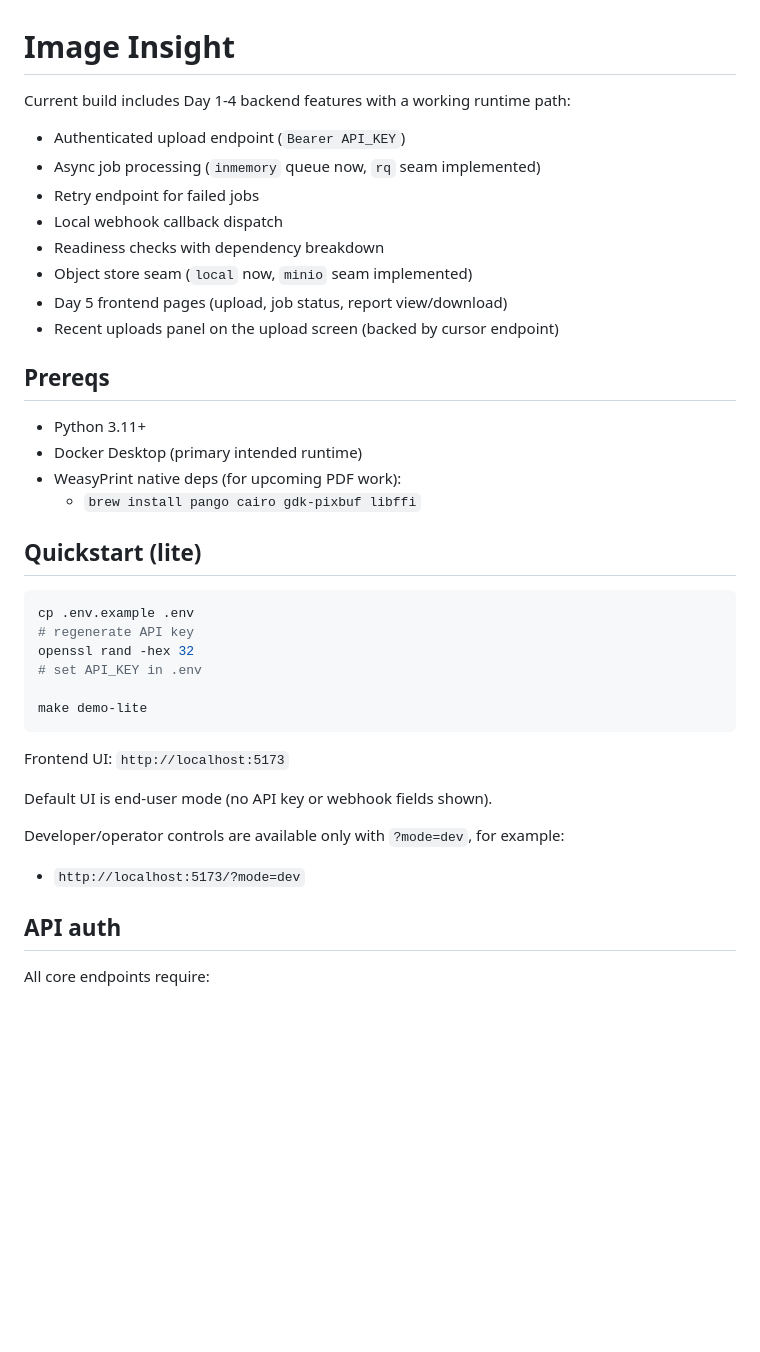
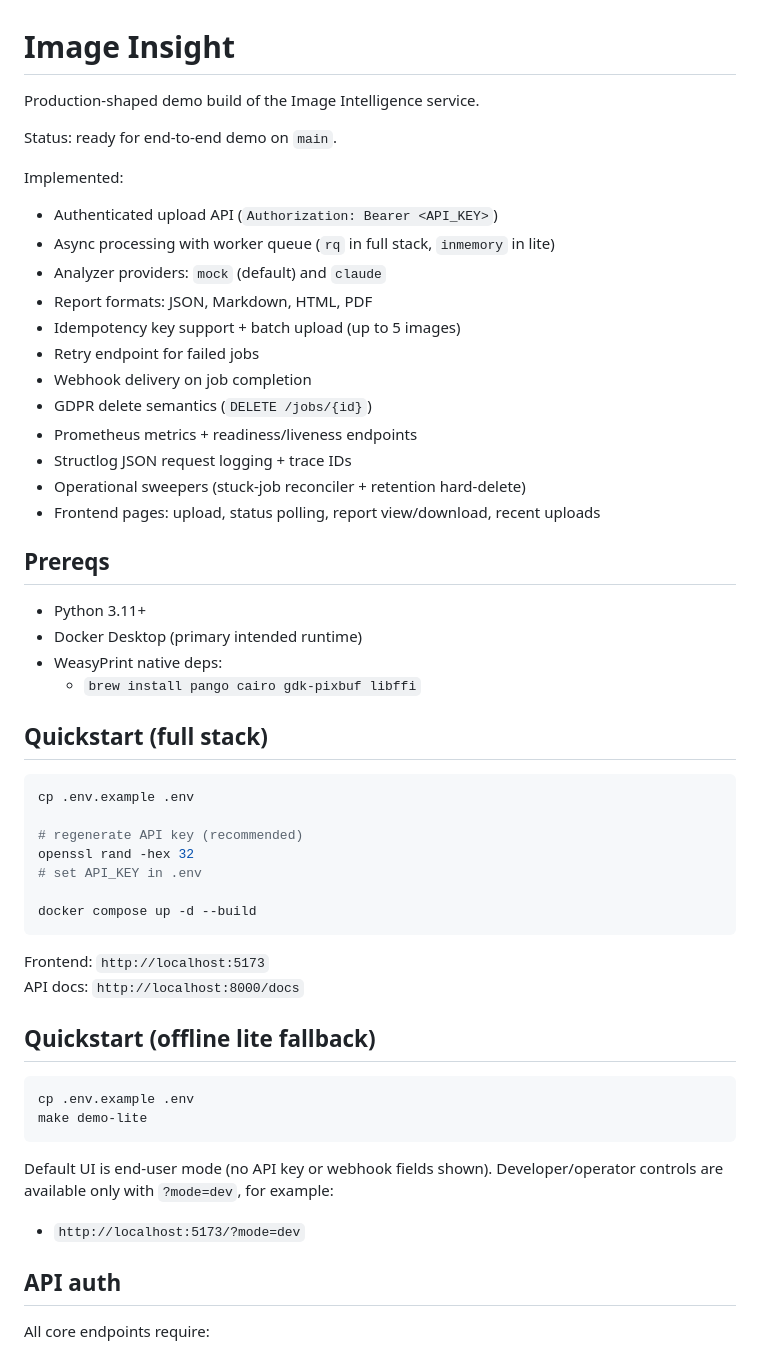
Before and after one commit to ObinnaIheanachor/image-lens, a Markdown page: README.md, the part around one of its changes. GitHub-like rendering; blank space fills up the shorter version.

Commit message:
docs: refresh README to project-ready state and demo validation flow

````diff
--- a/README.md
+++ b/README.md
@@ -1,39 +1,52 @@
 # Image Insight
 
-Current build includes Day 1-4 backend features with a working runtime path:
-- Authenticated upload endpoint (`Bearer API_KEY`)
-- Async job processing (`inmemory` queue now, `rq` seam implemented)
+Production-shaped demo build of the Image Intelligence service.
+
+Status: ready for end-to-end demo on `main`.
+
+Implemented:
+- Authenticated upload API (`Authorization: Bearer <API_KEY>`)
+- Async processing with worker queue (`rq` in full stack, `inmemory` in lite)
+- Analyzer providers: `mock` (default) and `claude`
+- Report formats: JSON, Markdown, HTML, PDF
+- Idempotency key support + batch upload (up to 5 images)
 - Retry endpoint for failed jobs
-- Local webhook callback dispatch
-- Readiness checks with dependency breakdown
-- Object store seam (`local` now, `minio` seam implemented)
-- Day 5 frontend pages (upload, job status, report view/download)
-- Recent uploads panel on the upload screen (backed by cursor endpoint)
+- Webhook delivery on job completion
+- GDPR delete semantics (`DELETE /jobs/{id}`)
+- Prometheus metrics + readiness/liveness endpoints
+- Structlog JSON request logging + trace IDs
+- Operational sweepers (stuck-job reconciler + retention hard-delete)
+- Frontend pages: upload, status polling, report view/download, recent uploads
 
 ## Prereqs
 - Python 3.11+
 - Docker Desktop (primary intended runtime)
-- WeasyPrint native deps (for upcoming PDF work):
+- WeasyPrint native deps:
   - `brew install pango cairo gdk-pixbuf libffi`
 
-## Quickstart (lite)
+## Quickstart (full stack)
 ```bash
 cp .env.example .env
-# regenerate API key
+
+# regenerate API key (recommended)
 openssl rand -hex 32
 # set API_KEY in .env
 
+docker compose up -d --build
+```
+
+Frontend: `http://localhost:5173`
+API docs: `http://localhost:8000/docs`
+
+## Quickstart (offline lite fallback)
+```bash
+cp .env.example .env
 make demo-lite
 ```
 
-Frontend UI: `http://localhost:5173`
-
-
 Default UI is end-user mode (no API key or webhook fields shown).
-
 Developer/operator controls are available only with `?mode=dev`, for example:
 - `http://localhost:5173/?mode=dev`
-
 
 ## API auth
 All core endpoints require:
````
Also changed, not shown: other parts of README.md (+38 -8 lines).
